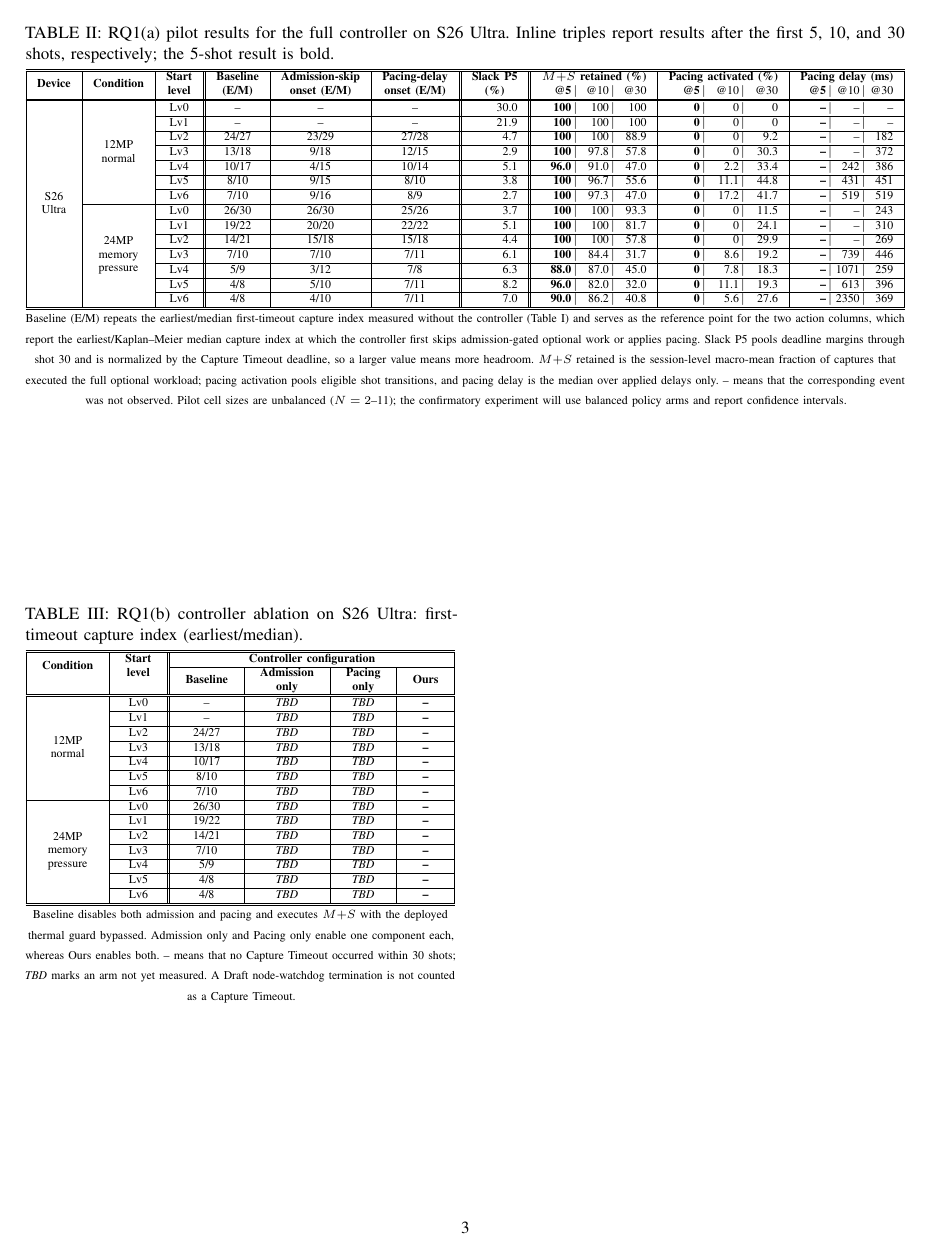
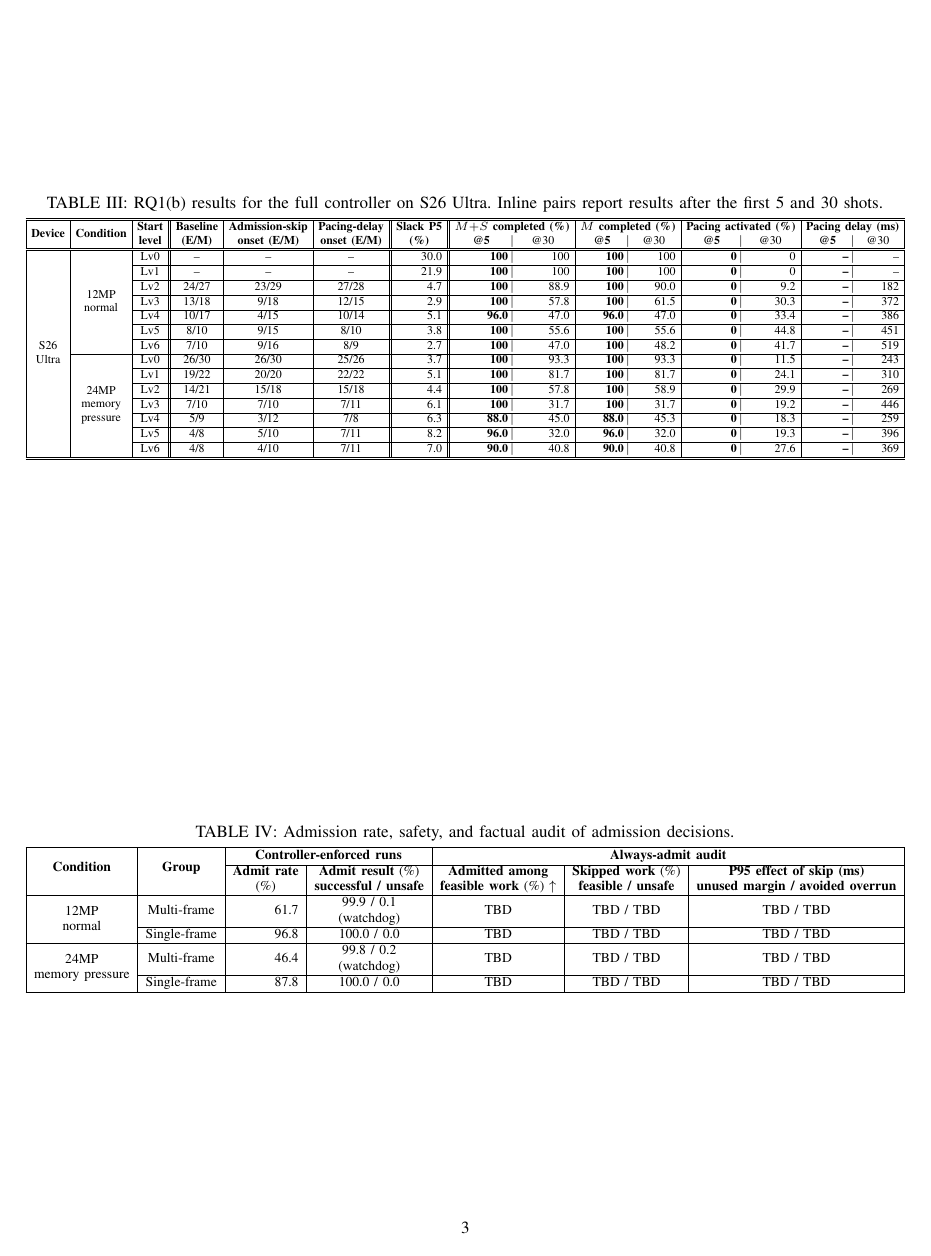
Before and after one commit to ParkMinHyun/SEIP-27, a LaTeX paper (paper.tex, which reads tables/tab_rq1_ablation.tex, tables/tab_rq1_result.tex, tables/tab_rq1a.tex): page 3 of 5 before the commit and page 3 of 3 after it. Compiled offline with pdfLaTeX.

Commit message:
Update RQ1, RQ2 tables

```diff
--- a/tables/tab_rq1b.tex
+++ b/tables/tab_rq1_ablation.tex
@@ -9,8 +9,7 @@
   \centering
   \setlength{\abovecaptionskip}{2pt}%
   \setlength{\belowcaptionskip}{3pt}%
-  \caption{RQ1(b) controller ablation on S26 Ultra: first-timeout capture index
-  (earliest/median).}
+  \caption{RQ1(a) controller ablation on S26 Ultra.}
   \label{tab:rq1_ablation}
 
   {\scriptsize
@@ -23,8 +22,8 @@
   \newcommand{\rqonebtabular}{%
   \begin{tabular}{|c|c||c|c|c|c|}
     \hline\hline
-    \multirow{2}{*}{\textbf{Condition}} &
-    \multirow{2}{*}{\makecell[c]{\textbf{Start}\\\textbf{level}}} &
+    \multirow{2}{*}[-0.6ex]{\textbf{Condition}} &
+    \multirow{2}{*}[-0.6ex]{\makecell[c]{\textbf{Start}\\\textbf{level}}} &
     \multicolumn{4}{c|}{\textbf{Controller configuration}} \\
     \cline{3-6}
     & & \textbf{Baseline} & \makecell[c]{\textbf{Admission}\\\textbf{only}} &
@@ -66,10 +65,4 @@
   }
 
   \par\vspace{3pt}
-  {\scriptsize
-  Baseline disables both admission and pacing and executes $M{+}S$ with the
-  deployed thermal guard bypassed.  Admission only and Pacing only enable one
-  component each, whereas Ours enables both.  -- means that no Capture Timeout
-  occurred within 30 shots; \textit{TBD} marks an arm not yet measured.  A
-  Draft node-watchdog termination is not counted as a Capture Timeout.}
 \end{table}
--- /dev/null
+++ b/tables/tab_rq1_result.tex
@@ -0,0 +1,160 @@
+% RQ1(a): Compact Full-controller behavior over burst prefixes.
+%
+% Results are aggregated from the seven 2026-07-27 CaptureMetrics workbooks
+% according to the protocol in the implementation repository.
+% Implementation reference inspected at commit:
+% 267a29c769428df16c7b96bd18956764da7c37db
+%
+% Baseline (E/M) repeats the no-controller first-timeout index from
+% Table~\ref{tab:timeout_index} (M+S columns) for the two endpoint scenarios,
+% matching the Baseline arm of Table~\ref{tab:rq1_ablation}.  It sits next to
+% the two action columns so that the controller's first skip and first pacing
+% delay can be read against the baseline failure point.
+% Slack P5 is normalized by the product Capture Timeout deadline.  The
+% deadline constant itself is internal and must not appear in the manuscript,
+% so only the normalized percentage is reported.
+
+\begin{table*}[t]
+  \centering
+  \setlength{\abovecaptionskip}{2pt}%
+  \setlength{\belowcaptionskip}{3pt}%
+  \caption{RQ1(b) results for the full controller on S26 Ultra.
+  Inline pairs report results after the first 5 and 30 shots.}
+  \label{tab:rq1_preventive_alignment}
+  \label{tab:rq1_controller_behavior}
+
+  {\scriptsize
+  % Each inline pair exactly fills its column, so the @5/@30 slots are equally
+  % wide and the last slot is flush with the column rule.
+  \newlength{\rqbarw}\settowidth{\rqbarw}{\,\textbar\,}%
+  \newlength{\rqwMS}\settowidth{\rqwMS}{\textbf{$M{+}S$ completed (\%)}}%
+  \newlength{\rqwM}\settowidth{\rqwM}{\textbf{$M$ completed (\%)}}%
+  \newlength{\rqwP}\settowidth{\rqwP}{\textbf{Pacing activated (\%)}}%
+  \newlength{\rqwD}\settowidth{\rqwD}{\textbf{Pacing delay (ms)}}%
+  \newcommand{\rqCell}[3]{%
+    \makebox[\dimexpr(#1-\rqbarw)/2\relax][r]{\textbf{#2}}\,\textbar\,%
+    \makebox[\dimexpr(#1-\rqbarw)/2\relax][r]{#3}}%
+  \newcommand{\rqHead}[3]{%
+    \makebox[\dimexpr(#1-\rqbarw)/2\relax][c]{\textbf{#2}}\,\textbar\,%
+    \makebox[\dimexpr(#1-\rqbarw)/2\relax][c]{#3}}%
+  \newcommand{\rqMS}[2]{\rqCell{\rqwMS}{#1}{#2}}%
+  \newcommand{\rqM}[2]{\rqCell{\rqwM}{#1}{#2}}%
+  \newcommand{\rqP}[2]{\rqCell{\rqwP}{#1}{#2}}%
+  \newcommand{\rqD}[2]{\rqCell{\rqwD}{#1}{#2}}%
+  \setlength{\arrayrulewidth}{0.35pt}%
+  \setlength{\doublerulesep}{0.8pt}%
+  \renewcommand{\arraystretch}{1.08}%
+  % \fittabcolsep (macros.tex) solves for the \tabcolsep that makes the outer
+  % rules land exactly on \textwidth, so the right border meets the text
+  % margin without an eyeballed constant.
+  \newsavebox{\rqtabbox}%
+  \newcommand{\rqtabular}{%
+  \begin{tabular}{|c|c|c||c|c|c||r||c|c|c|c|}
+    \hline\hline
+    \textbf{Device} &
+    \textbf{Condition} &
+    \makecell[c]{\textbf{Start}\\\textbf{level}} &
+    \makecell[c]{\textbf{Baseline}\\\textbf{(E/M)}} &
+    \makecell[c]{\textbf{Admission-skip}\\\textbf{onset (E/M)}} &
+    \makecell[c]{\textbf{Pacing-delay}\\\textbf{onset (E/M)}} &
+    \makecell[c]{\textbf{Slack P5}\\\textbf{(\%)}} &
+    \makecell[c]{\textbf{$M{+}S$ completed (\%)}\\\rqHead{\rqwMS}{@5}{@30}} &
+    \makecell[c]{\textbf{$M$ completed (\%)}\\\rqHead{\rqwM}{@5}{@30}} &
+    \makecell[c]{\textbf{Pacing activated (\%)}\\\rqHead{\rqwP}{@5}{@30}} &
+    \makecell[c]{\textbf{Pacing delay (ms)}\\\rqHead{\rqwD}{@5}{@30}} \\
+    \hline\hline
+    \multirow{14}{*}{\makecell[c]{S26\\Ultra}} &
+    \multirow{7}{*}{\makecell[c]{12MP\\normal}}
+      & Lv0 & --    & --    & --    & 30.0 &
+        \rqMS{100}{100} &
+        \rqM{100}{100} &
+        \rqP{0}{0} &
+        \rqD{--}{--} \\
+    \cline{3-11}
+      & & Lv1 & --    & --    & --    & 21.9 &
+        \rqMS{100}{100} &
+        \rqM{100}{100} &
+        \rqP{0}{0} &
+        \rqD{--}{--} \\
+    \cline{3-11}
+      & & Lv2 & 24/27 & 23/29 & 27/28 & 4.7  &
+        \rqMS{100}{88.9} &
+        \rqM{100}{90.0} &
+        \rqP{0}{9.2} &
+        \rqD{--}{182} \\
+    \cline{3-11}
+      & & Lv3 & 13/18 & 9/18  & 12/15 & 2.9  &
+        \rqMS{100}{57.8} &
+        \rqM{100}{61.5} &
+        \rqP{0}{30.3} &
+        \rqD{--}{372} \\
+    \cline{3-11}
+      & & Lv4 & 10/17 & 4/15  & 10/14 & 5.1  &
+        \rqMS{96.0}{47.0} &
+        \rqM{96.0}{47.0} &
+        \rqP{0}{33.4} &
+        \rqD{--}{386} \\
+    \cline{3-11}
+      & & Lv5 & 8/10  & 9/15  & 8/10  & 3.8  &
+        \rqMS{100}{55.6} &
+        \rqM{100}{55.6} &
+        \rqP{0}{44.8} &
+        \rqD{--}{451} \\
+    \cline{3-11}
+      & & Lv6 & 7/10  & 9/16  & 8/9   & 2.7  &
+        \rqMS{100}{47.0} &
+        \rqM{100}{48.2} &
+        \rqP{0}{41.7} &
+        \rqD{--}{519} \\
+    \cline{2-11}
+    &
+    \multirow{7}{*}{\makecell[c]{24MP\\memory\\pressure}}
+      & Lv0 & 26/30 & 26/30 & 25/26 & 3.7 &
+        \rqMS{100}{93.3} &
+        \rqM{100}{93.3} &
+        \rqP{0}{11.5} &
+        \rqD{--}{243} \\
+    \cline{3-11}
+      & & Lv1 & 19/22 & 20/20 & 22/22 & 5.1 &
+        \rqMS{100}{81.7} &
+        \rqM{100}{81.7} &
+        \rqP{0}{24.1} &
+        \rqD{--}{310} \\
+    \cline{3-11}
+      & & Lv2 & 14/21 & 15/18 & 15/18 & 4.4 &
+        \rqMS{100}{57.8} &
+        \rqM{100}{58.9} &
+        \rqP{0}{29.9} &
+        \rqD{--}{269} \\
+    \cline{3-11}
+      & & Lv3 & 7/10  & 7/10  & 7/11  & 6.1 &
+        \rqMS{100}{31.7} &
+        \rqM{100}{31.7} &
+        \rqP{0}{19.2} &
+        \rqD{--}{446} \\
+    \cline{3-11}
+      & & Lv4 & 5/9   & 3/12  & 7/8   & 6.3 &
+        \rqMS{88.0}{45.0} &
+        \rqM{88.0}{45.3} &
+        \rqP{0}{18.3} &
+        \rqD{--}{259} \\
+    \cline{3-11}
+      & & Lv5 & 4/8   & 5/10  & 7/11  & 8.2 &
+        \rqMS{96.0}{32.0} &
+        \rqM{96.0}{32.0} &
+        \rqP{0}{19.3} &
+        \rqD{--}{396} \\
+    \cline{3-11}
+      & & Lv6 & 4/8   & 4/10  & 7/11  & 7.0 &
+        \rqMS{90.0}{40.8} &
+        \rqM{90.0}{40.8} &
+        \rqP{0}{27.6} &
+        \rqD{--}{369} \\
+    \hline\hline
+  \end{tabular}}%
+  \fittabcolsep{\rqtabbox}{\rqtabular}{\textwidth}{22}%
+  \rqtabular
+  }
+
+  \par\vspace{3pt}
+\end{table*}
--- a/tables/tab_rq1a.tex
+++ /dev/null
@@ -1,156 +0,0 @@
-% RQ1(a): Compact Full-controller behavior over burst prefixes.
-%
-% Results are aggregated from the seven 2026-07-27 CaptureMetrics workbooks
-% according to the protocol in the implementation repository.
-% Implementation reference inspected at commit:
-% 267a29c769428df16c7b96bd18956764da7c37db
-%
-% Baseline (E/M) repeats the no-controller first-timeout index from
-% Table~\ref{tab:timeout_index} (M+S columns) for the two endpoint scenarios,
-% matching the Baseline arm of Table~\ref{tab:rq1_ablation}.  It sits next to
-% the two action columns so that the controller's first skip and first pacing
-% delay can be read against the baseline failure point.
-% Slack P5 is normalized by the product Capture Timeout deadline.  The
-% deadline constant itself is internal and must not appear in the manuscript,
-% so only the normalized percentage is reported.
-
-\begin{table*}[t]
-  \centering
-  \setlength{\abovecaptionskip}{2pt}%
-  \setlength{\belowcaptionskip}{3pt}%
-  \caption{RQ1(a) pilot results for the full controller on S26 Ultra.
-  Inline triples report results after the first 5, 10, and 30 shots,
-  respectively; the 5-shot result is bold.}
-  \label{tab:rq1_preventive_alignment}
-  \label{tab:rq1_controller_behavior}
-
-  {\scriptsize
-  % Each inline triple exactly fills its column, so the @5/@10/@30 slots are
-  % equally wide and the last slot is flush with the column rule.
-  \newlength{\rqbarw}\settowidth{\rqbarw}{\,\textbar\,}%
-  \newlength{\rqwA}\settowidth{\rqwA}{\textbf{$M{+}S$ retained (\%)}}%
-  \newlength{\rqwB}\settowidth{\rqwB}{\textbf{Pacing activated (\%)}}%
-  \newlength{\rqwC}\settowidth{\rqwC}{\textbf{Pacing delay (ms)}}%
-  \newcommand{\rqCell}[4]{%
-    \makebox[\dimexpr(#1-\rqbarw-\rqbarw)/3\relax][r]{\textbf{#2}}\,\textbar\,%
-    \makebox[\dimexpr(#1-\rqbarw-\rqbarw)/3\relax][r]{#3}\,\textbar\,%
-    \makebox[\dimexpr(#1-\rqbarw-\rqbarw)/3\relax][r]{#4}}%
-  \newcommand{\rqA}[3]{\rqCell{\rqwA}{#1}{#2}{#3}}%
-  \newcommand{\rqB}[3]{\rqCell{\rqwB}{#1}{#2}{#3}}%
-  \newcommand{\rqC}[3]{\rqCell{\rqwC}{#1}{#2}{#3}}%
-  \setlength{\arrayrulewidth}{0.35pt}%
-  \setlength{\doublerulesep}{0.8pt}%
-  \renewcommand{\arraystretch}{1.08}%
-  % \fittabcolsep (macros.tex) solves for the \tabcolsep that makes the outer
-  % rules land exactly on \textwidth, so the right border meets the text
-  % margin without an eyeballed constant.
-  \newsavebox{\rqtabbox}%
-  \newcommand{\rqtabular}{%
-  \begin{tabular}{|c|c|c||c|c|c||r||c|c|c|}
-    \hline\hline
-    \textbf{Device} &
-    \textbf{Condition} &
-    \makecell[c]{\textbf{Start}\\\textbf{level}} &
-    \makecell[c]{\textbf{Baseline}\\\textbf{(E/M)}} &
-    \makecell[c]{\textbf{Admission-skip}\\\textbf{onset (E/M)}} &
-    \makecell[c]{\textbf{Pacing-delay}\\\textbf{onset (E/M)}} &
-    \makecell[c]{\textbf{Slack P5}\\\textbf{(\%)}} &
-    \makecell[c]{\textbf{$M{+}S$ retained (\%)}\\\rqA{@5}{@10}{@30}} &
-    \makecell[c]{\textbf{Pacing activated (\%)}\\\rqB{@5}{@10}{@30}} &
-    \makecell[c]{\textbf{Pacing delay (ms)}\\\rqC{@5}{@10}{@30}} \\
-    \hline\hline
-    \multirow{14}{*}{\makecell[c]{S26\\Ultra}} &
-    \multirow{7}{*}{\makecell[c]{12MP\\normal}}
-      & Lv0 & --    & --    & --    & 30.0 &
-        \rqA{100}{100}{100} &
-        \rqB{0}{0}{0} &
-        \rqC{--}{--}{--} \\
-    \cline{3-10}
-      & & Lv1 & --    & --    & --    & 21.9 &
-        \rqA{100}{100}{100} &
-        \rqB{0}{0}{0} &
-        \rqC{--}{--}{--} \\
-    \cline{3-10}
-      & & Lv2 & 24/27 & 23/29 & 27/28 & 4.7  &
-        \rqA{100}{100}{88.9} &
-        \rqB{0}{0}{9.2} &
-        \rqC{--}{--}{182} \\
-    \cline{3-10}
-      & & Lv3 & 13/18 & 9/18  & 12/15 & 2.9  &
-        \rqA{100}{97.8}{57.8} &
-        \rqB{0}{0}{30.3} &
-        \rqC{--}{--}{372} \\
-    \cline{3-10}
-      & & Lv4 & 10/17 & 4/15  & 10/14 & 5.1  &
-        \rqA{96.0}{91.0}{47.0} &
-        \rqB{0}{2.2}{33.4} &
-        \rqC{--}{242}{386} \\
-    \cline{3-10}
-      & & Lv5 & 8/10  & 9/15  & 8/10  & 3.8  &
-        \rqA{100}{96.7}{55.6} &
-        \rqB{0}{11.1}{44.8} &
-        \rqC{--}{431}{451} \\
-    \cline{3-10}
-      & & Lv6 & 7/10  & 9/16  & 8/9   & 2.7  &
-        \rqA{100}{97.3}{47.0} &
-        \rqB{0}{17.2}{41.7} &
-        \rqC{--}{519}{519} \\
-    \cline{2-10}
-    &
-    \multirow{7}{*}{\makecell[c]{24MP\\memory\\pressure}}
-      & Lv0 & 26/30 & 26/30 & 25/26 & 3.7 &
-        \rqA{100}{100}{93.3} &
-        \rqB{0}{0}{11.5} &
-        \rqC{--}{--}{243} \\
-    \cline{3-10}
-      & & Lv1 & 19/22 & 20/20 & 22/22 & 5.1 &
-        \rqA{100}{100}{81.7} &
-        \rqB{0}{0}{24.1} &
-        \rqC{--}{--}{310} \\
-    \cline{3-10}
-      & & Lv2 & 14/21 & 15/18 & 15/18 & 4.4 &
-        \rqA{100}{100}{57.8} &
-        \rqB{0}{0}{29.9} &
-        \rqC{--}{--}{269} \\
-    \cline{3-10}
-      & & Lv3 & 7/10  & 7/10  & 7/11  & 6.1 &
-        \rqA{100}{84.4}{31.7} &
-        \rqB{0}{8.6}{19.2} &
-        \rqC{--}{739}{446} \\
-    \cline{3-10}
-      & & Lv4 & 5/9   & 3/12  & 7/8   & 6.3 &
-        \rqA{88.0}{87.0}{45.0} &
-        \rqB{0}{7.8}{18.3} &
-        \rqC{--}{1071}{259} \\
-    \cline{3-10}
-      & & Lv5 & 4/8   & 5/10  & 7/11  & 8.2 &
-        \rqA{96.0}{82.0}{32.0} &
-        \rqB{0}{11.1}{19.3} &
-        \rqC{--}{613}{396} \\
-    \cline{3-10}
-      & & Lv6 & 4/8   & 4/10  & 7/11  & 7.0 &
-        \rqA{90.0}{86.2}{40.8} &
-        \rqB{0}{5.6}{27.6} &
-        \rqC{--}{2350}{369} \\
-    \hline\hline
-  \end{tabular}}%
-  \fittabcolsep{\rqtabbox}{\rqtabular}{\textwidth}{20}%
-  \rqtabular
-  }
-
-  \par\vspace{3pt}
-  {\scriptsize
-  Baseline (E/M) repeats the earliest/median first-timeout capture index
-  measured without the controller (Table~\ref{tab:timeout_index}) and serves
-  as the reference point for the two action columns, which report the
-  earliest/Kaplan--Meier median capture index at which the controller first
-  skips admission-gated optional work or applies pacing.  Slack P5 pools
-  deadline margins through shot 30 and is normalized by the Capture Timeout
-  deadline, so a larger value means more headroom.  $M{+}S$ retained is the
-  session-level macro-mean fraction of captures that executed the full
-  optional workload; pacing activation pools eligible shot transitions, and
-  pacing delay is the median over applied delays only.  -- means that the
-  corresponding event was not observed.  Pilot cell sizes are unbalanced
-  ($N=2$--11); the confirmatory experiment will use balanced policy arms and
-  report confidence intervals.}
-\end{table*}
--- a/tables/tab_rq2.tex
+++ b/tables/tab_rq2.tex
@@ -11,14 +8,26 @@
   \centering
   \setlength{\abovecaptionskip}{2pt}%
   \setlength{\belowcaptionskip}{2pt}%
-  \caption{RQ2 pilot: Optional-work execution, factual admit outcomes, and
-  predicted-upper-bound calibration across capture periods.}
+  \caption{Admission rate, safety, and factual audit of admission decisions.}
   \label{tab:rq2_admission_audit}
-  {\scriptsize
+  {\footnotesize
   \renewcommand{\arraystretch}{1.10}%
-  % \fittabcolsep (macros.tex) solves for the \tabcolsep that makes the outer
-  % rules land exactly on \textwidth.
   \newsavebox{\rqtwobox}%
   \newcommand{\rqtwotabular}{%
-  \begin{tabular}{|c|c|c|c|c|c|c|c|c|c|}
+  \begin{tabular}{|c|c|c|c|c|c|c|}
     \hline
+    \multirow{2}{*}[-0.6ex]{\textbf{Condition}} &
+    \multirow{2}{*}[-0.6ex]{\textbf{Group}} &
+    \multicolumn{2}{c|}{\textbf{Controller-enforced runs}} &
+    \multicolumn{3}{c|}{\textbf{Always-admit audit}} \\
+    \cline{3-7}
+    & &
+    \makecell[c]{\textbf{Admit rate}\\(\%)} &
+    \makecell[c]{\textbf{Admit result} (\%)\\
+      \textbf{successful / unsafe}} &
+    \makecell[c]{\textbf{Admitted among}\\
+      \textbf{feasible work} (\%) $\uparrow$} &
+    \makecell[c]{\textbf{Skipped work} (\%)\\
+      \textbf{feasible / unsafe}} &
+    \makecell[c]{\textbf{P95 effect of skip (ms)}\\
+      \textbf{unused margin / avoided overrun}} \\
@@ -35,3 +34,9 @@
     \hline
-    \multirow{2}{*}{12MP normal}
+    \multirow{2}{*}{\makecell[c]{12MP\\normal}}
       & Multi-frame
+      & \multicolumn{1}{r|}{61.7}
+      & \makecell[c]{99.9 / 0.1\\(watchdog)}
+      & TBD
+      & TBD / TBD
+      & TBD / TBD \\
+    \cline{2-7}
@@ -43,8 +43,15 @@
       & Single-frame
-      & 96.8
+      & \multicolumn{1}{r|}{96.8}
       & 100.0 / 0.0
-      & 71.1 & 88.0 & 89.0
-      & 131 / 24.0\% & 20 / 3.4\% & 21 / 3.6\% \\
+      & TBD
+      & TBD / TBD
+      & TBD / TBD \\
     \hline
     \multirow{2}{*}{\makecell[c]{24MP\\memory pressure}}
       & Multi-frame
+      & \multicolumn{1}{r|}{46.4}
+      & \makecell[c]{99.8 / 0.2\\(watchdog)}
+      & TBD
+      & TBD / TBD
+      & TBD / TBD \\
+    \cline{2-7}
@@ -56,11 +58,12 @@
       & Single-frame
-      & 87.8
+      & \multicolumn{1}{r|}{87.8}
       & 100.0 / 0.0
-      & 72.9 & 81.6 & 91.5
-      & 208 / 24.3\% & 100 / 13.0\% & 45 / 8.0\% \\
+      & TBD
+      & TBD / TBD
+      & TBD / TBD \\
     \hline
   \end{tabular}}%
-  \fittabcolsep{\rqtwobox}{\rqtwotabular}{\textwidth}{20}%
+  \fittabcolsep{\rqtwobox}{\rqtwotabular}{\textwidth}{14}%
   \rqtwotabular
   }
 
```
Also changed, not shown: 2_4_static_safeguards.tex (+2 -4 lines), tables/tab_rq2_proxy.tex (deleted, +0 -57 lines), tables/tab_rq2.tex (37 more changed lines).
